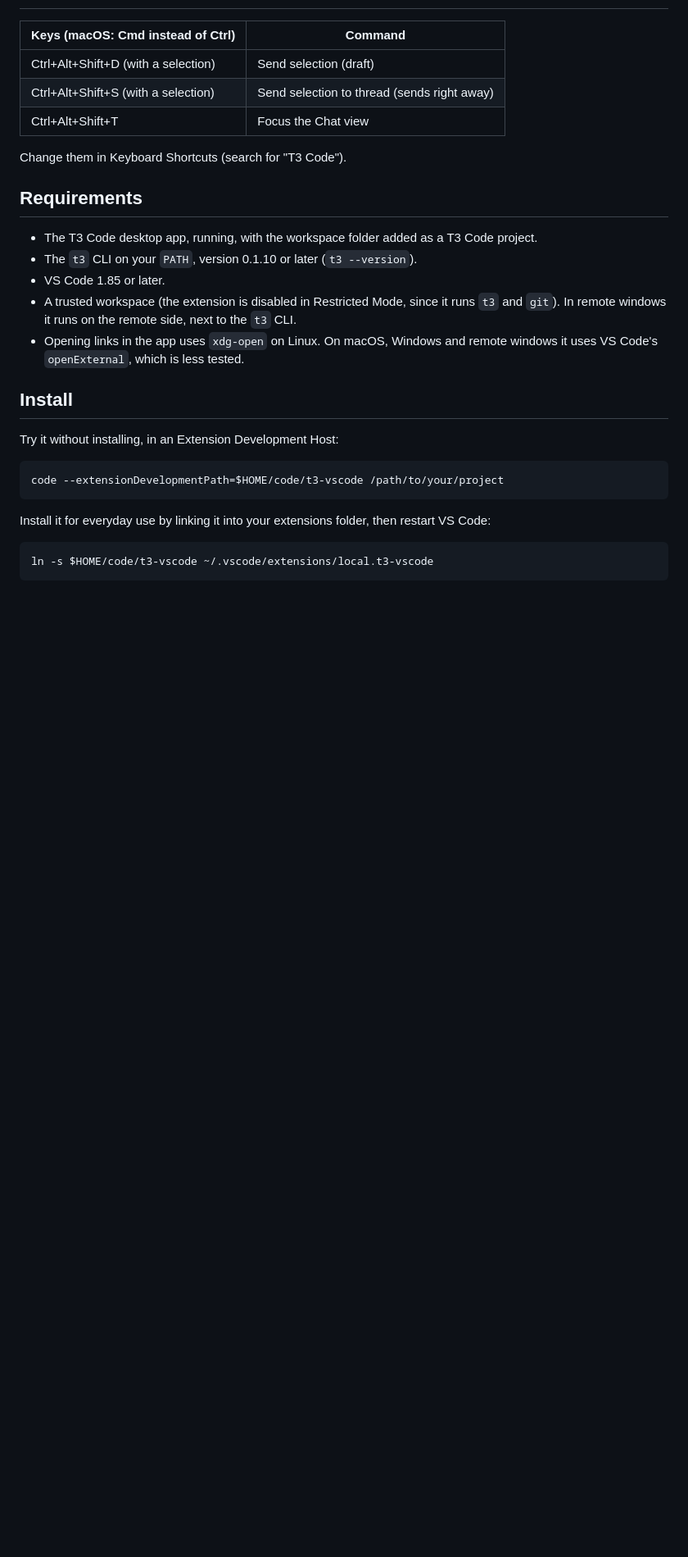
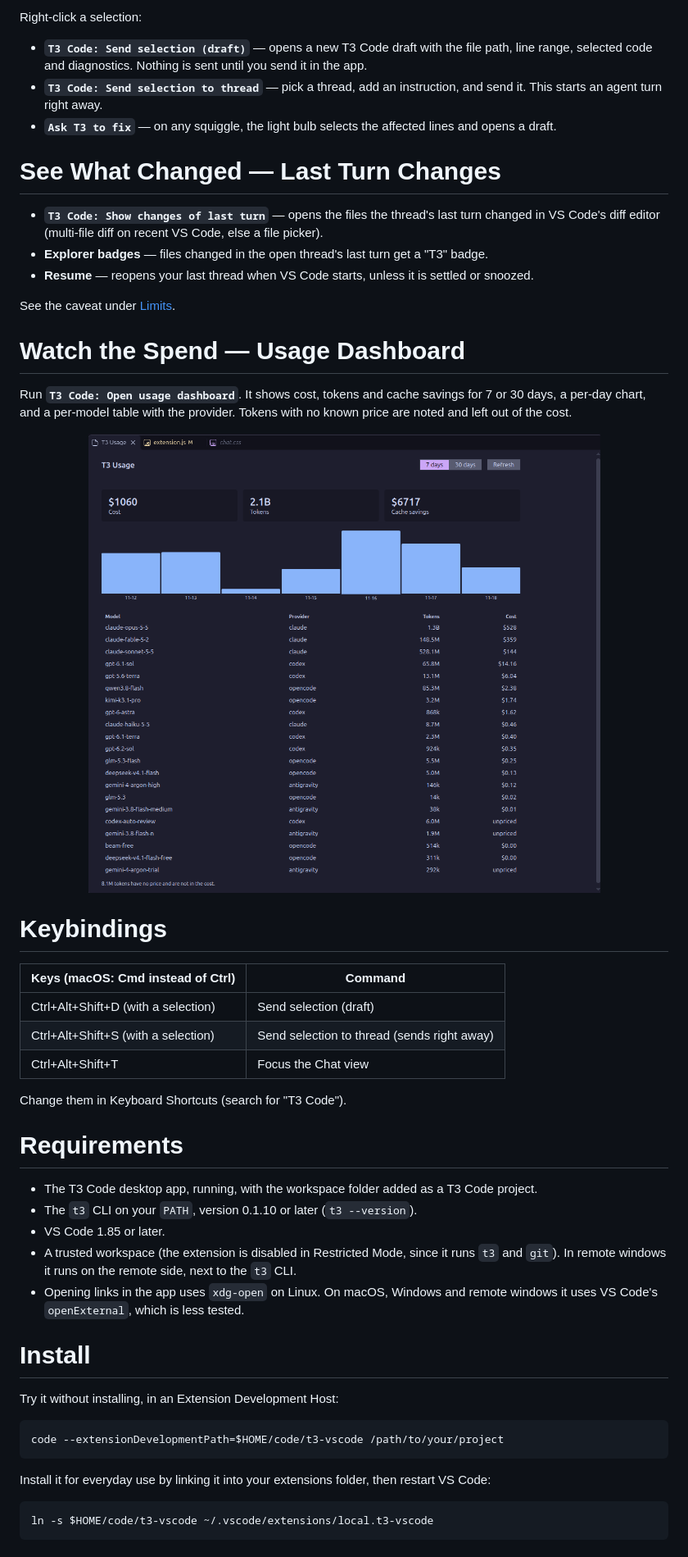
Before and after one commit to riccardo-enr/t3-vscode, a Markdown page: README.md, the part around one of its changes. Shown at 82% size. Drawn GitHub-style; pictures changed too: media/screenshots/usage.png (added); blank space fills up the shorter version.

```diff
--- a/README.md
+++ b/README.md
@@ -48,3 +44,26 @@ Plain JavaScript, no build step, no dependencies. It talks to T3 Code through th
+Right-click a selection:
+
+- **`T3 Code: Send selection (draft)`** &mdash; opens a new T3 Code draft with the file path, line range, selected code and diagnostics. Nothing is sent until you send it in the app.
+- **`T3 Code: Send selection to thread`** &mdash; pick a thread, add an instruction, and send it. This starts an agent turn right away.
+- **`Ask T3 to fix`** &mdash; on any squiggle, the light bulb selects the affected lines and opens a draft.
+
+# See What Changed &mdash; Last Turn Changes
+
+- **`T3 Code: Show changes of last turn`** &mdash; opens the files the thread's last turn changed in VS Code's diff editor (multi-file diff on recent VS Code, else a file picker).
+- **Explorer badges** &mdash; files changed in the open thread's last turn get a "T3" badge.
+- **Resume** &mdash; reopens your last thread when VS Code starts, unless it is settled or snoozed.
+
+See the caveat under [Limits](#limits).
+
+# Watch the Spend &mdash; Usage Dashboard
+
+Run **`T3 Code: Open usage dashboard`**. It shows cost, tokens and cache savings for 7 or 30 days, a per-day chart, and a per-model table with the provider. Tokens with no known price are noted and left out of the cost.
+
+<figure align="center">
+  <img src="media/screenshots/usage.png" alt="The usage dashboard" width="720" />
+</figure>
+
+# Keybindings
 
 | Keys (macOS: Cmd instead of Ctrl) | Command |
 | --- | --- |
@@ -54,7 +73,7 @@ Plain JavaScript, no build step, no dependencies. It talks to T3 Code through th
 
 Change them in Keyboard Shortcuts (search for "T3 Code").
 
-## Requirements
+# Requirements
 
 - The T3 Code desktop app, running, with the workspace folder added as a T3 Code project.
 - The `t3` CLI on your `PATH`, version 0.1.10 or later (`t3 --version`).
@@ -64,7 +83,7 @@ Change them in Keyboard Shortcuts (search for "T3 Code").
 - Opening links in the app uses `xdg-open` on Linux. On macOS, Windows and remote windows it uses
   VS Code's `openExternal`, which is less tested.
 
-## Install
+# Install
 
 Try it without installing, in an Extension Development Host:
 
```
Also changed, not shown: other parts of README.md (+46 -46 lines), media/screenshots/threads-chat.png (added).
